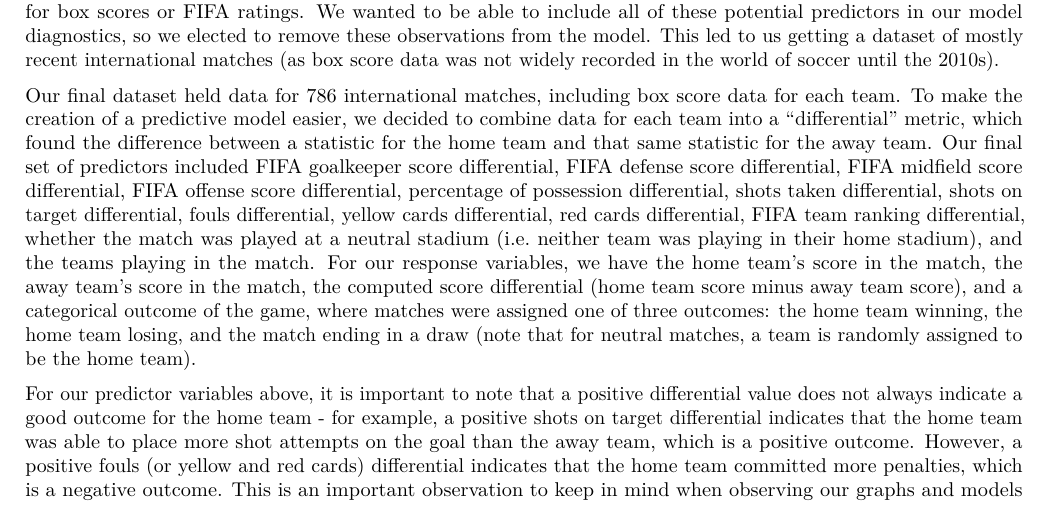
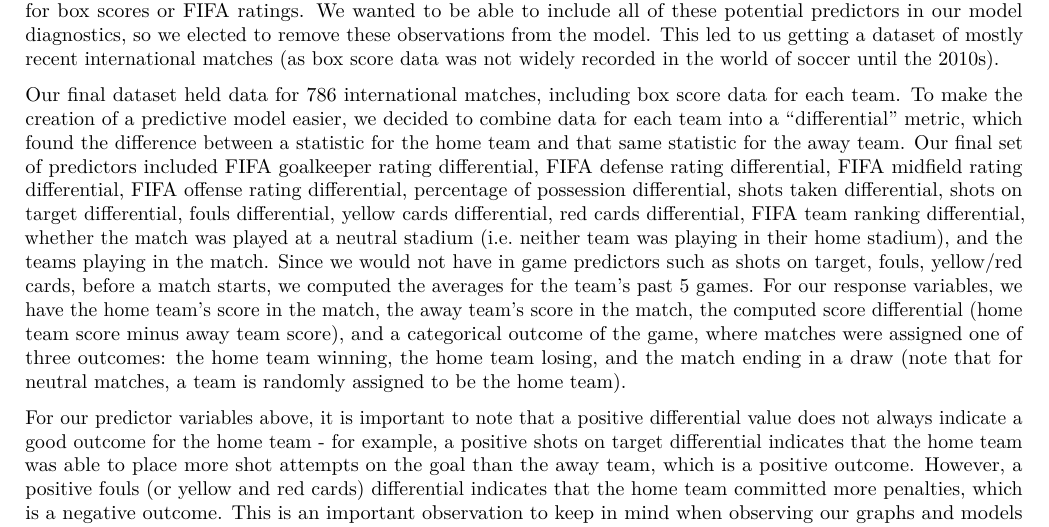
Before and after one commit to seanmtli/world_cup2022, an R Markdown document (FinalProjectReport.Rmd): part of page 2 of 7, cut so that both start at the same text. Rendered offline with R 4.5, knitr and Pandoc, then LaTeX, with nearby package versions; some code elsewhere in the file could not run offline.

Commit message:
change data descrip

```diff
--- a/FinalProjectReport.Rmd
+++ b/FinalProjectReport.Rmd
@@ -56,7 +56,7 @@ We also used three other datasets to give us the predictor variables we need to
 
 In order to combine these datasets into a usable one, we first had to clean the data. Upon merging all of the relevant datasets together for the international matches, we discovered that a lot of these matches had non-existent values for box scores or FIFA ratings. We wanted to be able to include all of these potential predictors in our model diagnostics, so we elected to remove these observations from the model. This led to us getting a dataset of mostly recent international matches (as box score data was not widely recorded in the world of soccer until the 2010s).
 
-Our final dataset held data for 786 international matches, including box score data for each team. To make the creation of a predictive model easier, we decided to combine data for each team into a "differential" metric, which found the difference between a statistic for the home team and that same statistic for the away team. Our final set of predictors included FIFA goalkeeper score differential, FIFA defense score differential, FIFA midfield score differential, FIFA offense score differential, percentage of possession differential, shots taken differential, shots on target differential, fouls differential, yellow cards differential, red cards differential, FIFA team ranking differential, whether the match was played at a neutral stadium (i.e. neither team was playing in their home stadium), and the teams playing in the match. For our response variables, we have the home team's score in the match, the away team's score in the match, the computed score differential (home team score minus away team score), and a categorical outcome of the game, where matches were assigned one of three outcomes: the home team winning, the home team losing, and the match ending in a draw (note that for neutral matches, a team is randomly assigned to be the home team).
+Our final dataset held data for 786 international matches, including box score data for each team. To make the creation of a predictive model easier, we decided to combine data for each team into a "differential" metric, which found the difference between a statistic for the home team and that same statistic for the away team. Our final set of predictors included FIFA goalkeeper rating differential, FIFA defense rating differential, FIFA midfield rating differential, FIFA offense rating differential, percentage of possession differential, shots taken differential, shots on target differential, fouls differential, yellow cards differential, red cards differential, FIFA team ranking differential, whether the match was played at a neutral stadium (i.e. neither team was playing in their home stadium), and the teams playing in the match. Since we would not have in game predictors such as shots on target, fouls, yellow/red cards, before a match starts, we computed the averages for the team's past 5 games. For our response variables, we have the home team's score in the match, the away team's score in the match, the computed score differential (home team score minus away team score), and a categorical outcome of the game, where matches were assigned one of three outcomes: the home team winning, the home team losing, and the match ending in a draw (note that for neutral matches, a team is randomly assigned to be the home team).
 
 For our predictor variables above, it is important to note that a positive differential value does not always indicate a good outcome for the home team - for example, a positive shots on target differential indicates that the home team was able to place more shot attempts on the goal than the away team, which is a positive outcome. However, a positive fouls (or yellow and red cards) differential indicates that the home team committed more penalties, which is a negative outcome. This is an important observation to keep in mind when observing our graphs and models featured later in this report.
 
```
